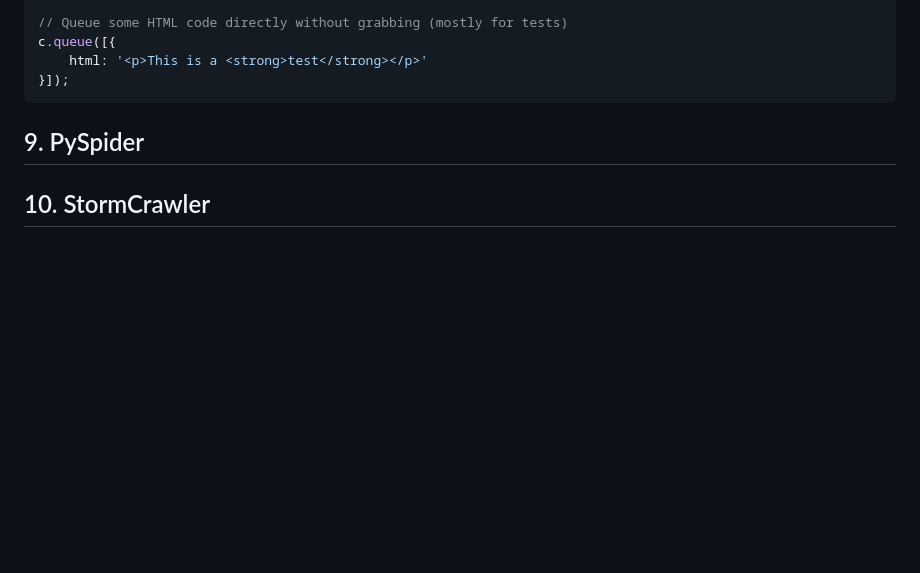
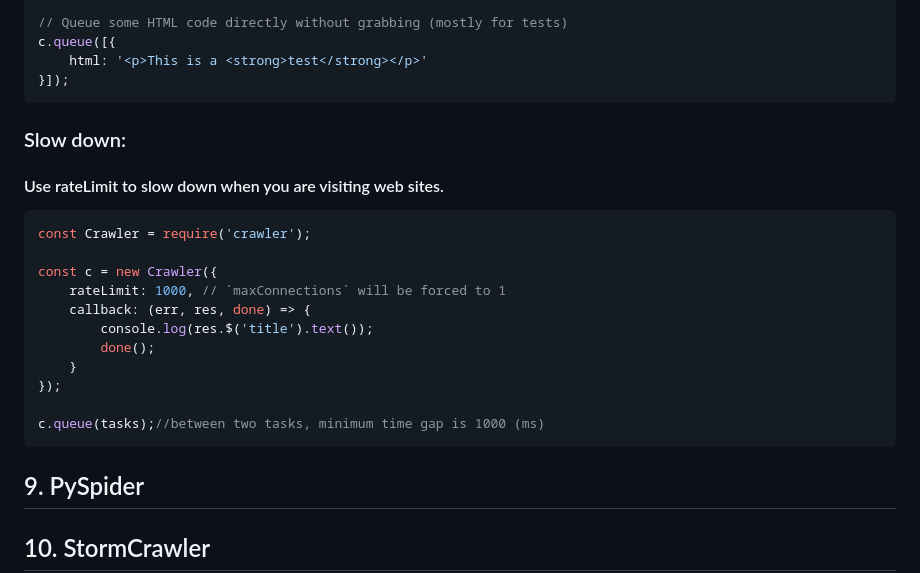
Before and after one commit to DESTHUbb/ScrapingPython, a Markdown page: README.md, the part around the change. Drawn GitHub-style; blank space fills up the shorter version.

````diff
--- a/README.md
+++ b/README.md
@@ -143,7 +143,21 @@ c.queue([{
     html: '<p>This is a <strong>test</strong></p>'
 }]);
 ```
+### Slow down:
+#### Use rateLimit to slow down when you are visiting web sites.
+``` js
+const Crawler = require('crawler');
 
+const c = new Crawler({
+    rateLimit: 1000, // `maxConnections` will be forced to 1
+    callback: (err, res, done) => {
+        console.log(res.$('title').text());
+        done();
+    }
+});
+
+c.queue(tasks);//between two tasks, minimum time gap is 1000 (ms)
+```
 ## 9. PySpider
 
 ## 10. StormCrawler
````
